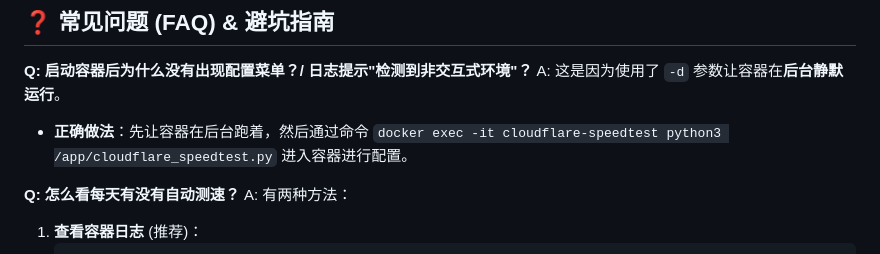
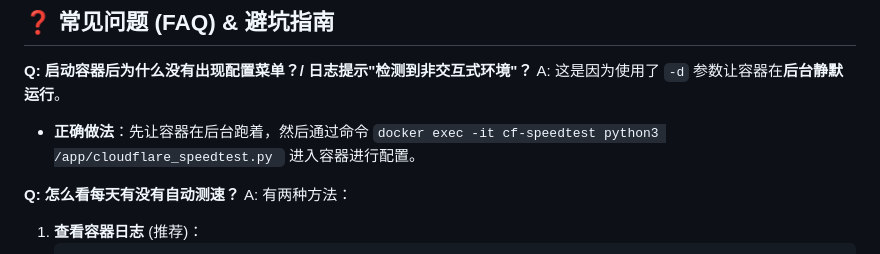
Before and after one commit to 1williamaoayers/yxtovps, a Markdown page: README.md, the part around the change. GitHub-like rendering.

```diff
--- a/README.md
+++ b/README.md
@@ -143,7 +143,8 @@ services:
 
 **Q: 启动容器后为什么没有出现配置菜单？/ 日志提示"检测到非交互式环境"？**
 A: 这是因为使用了 `-d` 参数让容器在**后台静默运行**。
-- **正确做法**：先让容器在后台跑着，然后通过命令 `docker exec -it cloudflare-speedtest python3 /app/cloudflare_speedtest.py` 进入容器进行配置。
+- **正确做法**：先让容器在后台跑着，然后通过命令 `docker exec -it cf-speedtest python3 /app/cloudflare_speedtest.py
+` 进入容器进行配置。
 
 **Q: 怎么看每天有没有自动测速？**
 A: 有两种方法：
```
